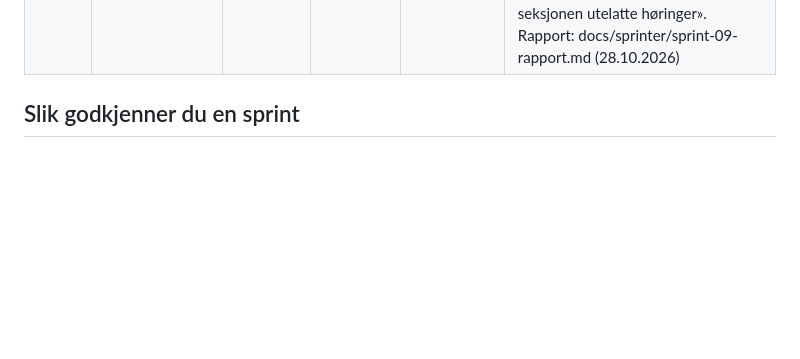
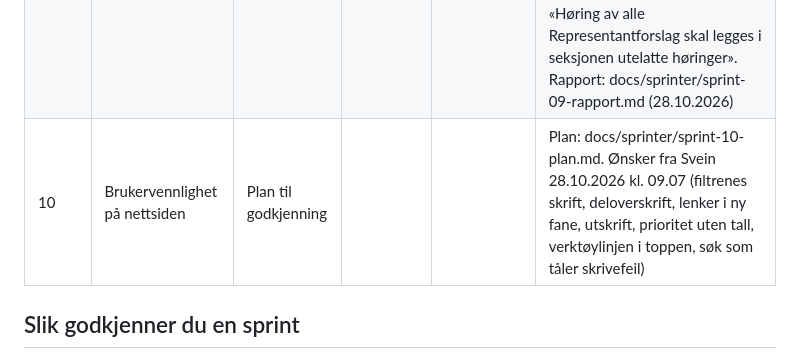
Before and after one commit to shkorshavn/horingsoversikt-gru, a Markdown page: SPRINTSTATUS.md, the part around the change. Rendered like a GitHub page; blank space fills up the shorter version.

Commit message:
Sprint 10: plan til godkjenning
Co-Authored-By: Claude Opus 5.5 <noreply@anthropic.com>
Claude-Session: https://claude.ai/code/session_01EdnyjBpuJyJrqhe8mbtPHp

```diff
--- a/SPRINTSTATUS.md
+++ b/SPRINTSTATUS.md
@@ -16,6 +16,7 @@ Gyldige statuser: Ikke startet · Plan til godkjenning · Pågår · Til godkjen
 | 7 | Gjøvik kommunes postliste | Godkjent | JA | 26.10.2026 | Godkjent i chat 27.10.2026 kl. 00.08. Ønske i samme melding: venstre side (filtrene) skal kunne rulles uavhengig av listen til høyre, tas med i neste sprint. Rapport: docs/sprinter/sprint-07-rapport.md (26.10.2026 kl. 23.37). Plan: docs/sprinter/sprint-07-plan.md (plan godkjent av Svein i chat 26.10.2026 kl. 22.45: «plan godkjent», med svar på spørsmål 1–4) |
 | 8 | KI-sammendrag og ferdigstilling | Godkjent | JA | 27.10.2026 | Godkjent i chat 27.10.2026 kl. 22.27. Plan: docs/sprinter/sprint-08-plan.md (plan godkjent av Svein i chat 27.10.2026 kl. 00.13: «plan godkjent», svar på spørsmål 1–4 kl. 00.13). Inkluderer delt visning (ønske fra Svein 27.10.2026 kl. 00.08). Rapport: docs/sprinter/sprint-08-rapport.md (27.10.2026). Rapport v2 med «Hvorfor relevant» og «Utelatte høringer» (ønske fra Svein 27.10.2026 kl. 21.50): docs/sprinter/sprint-08-rapport-v2.md (levert 27.10.2026 kl. 22.20) |
 | 9 | Faste regler for utelatte høringer | Godkjent | JA | 28.10.2026 | Godkjent i chat 28.10.2026 kl. 08.49. Plan: docs/sprinter/sprint-09-plan.md (plan godkjent av Svein i chat 28.10.2026 kl. 08.42: «1. ja. 2. Nei. Plan godkjent»). Ønske fra Svein 28.10.2026 kl. 07.49: «Høring av alle Representantforslag skal legges i seksjonen utelatte høringer». Rapport: docs/sprinter/sprint-09-rapport.md (28.10.2026) |
+| 10 | Brukervennlighet på nettsiden | Plan til godkjenning | | | Plan: docs/sprinter/sprint-10-plan.md. Ønsker fra Svein 28.10.2026 kl. 09.07 (filtrenes skrift, deloverskrift, lenker i ny fane, utskrift, prioritet uten tall, verktøylinjen i toppen, søk som tåler skrivefeil) |
 
 ## Slik godkjenner du en sprint
 
```
Also changed, not shown: docs/sprinter/sprint-10-plan.md (added, +95 -0 lines).
